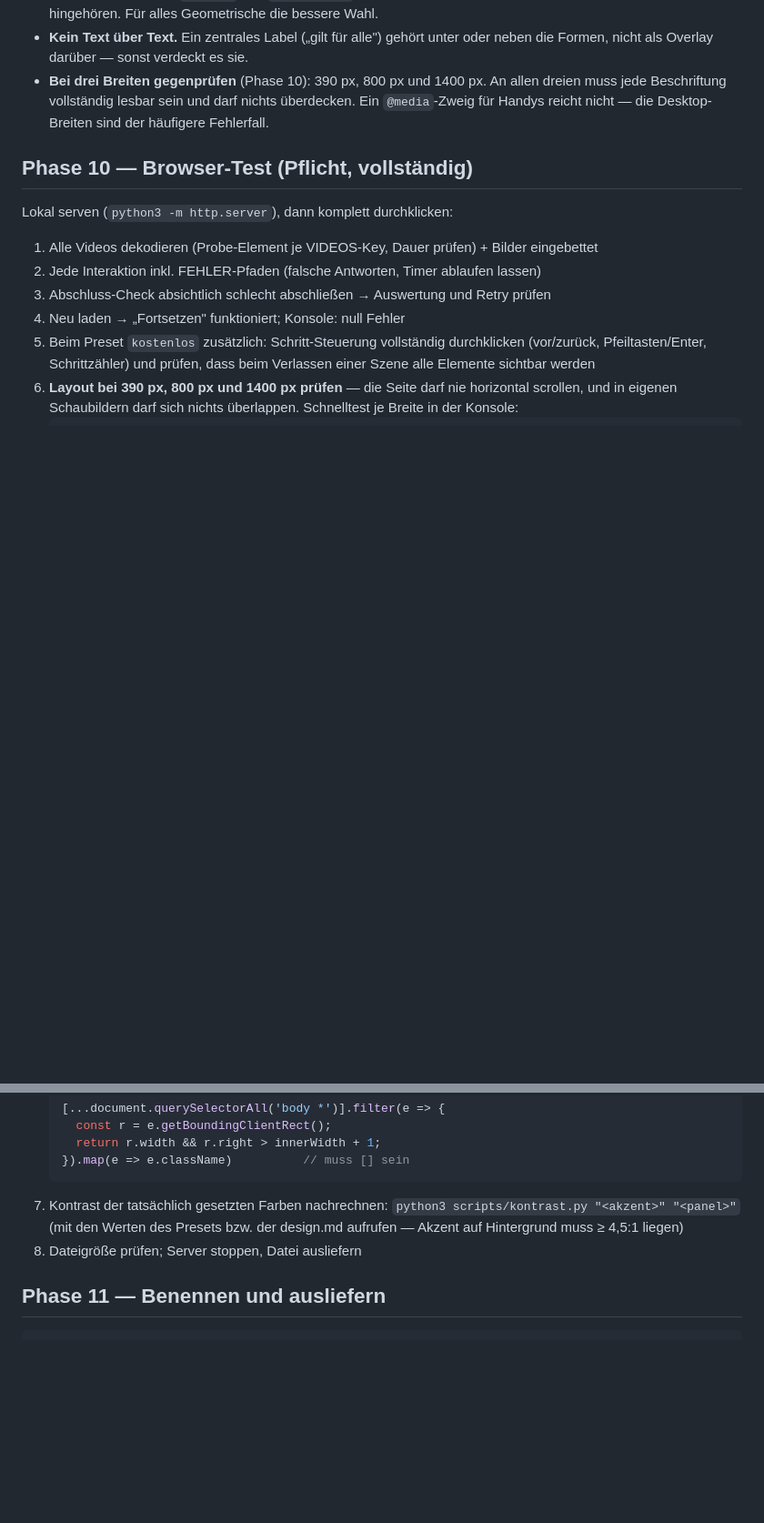
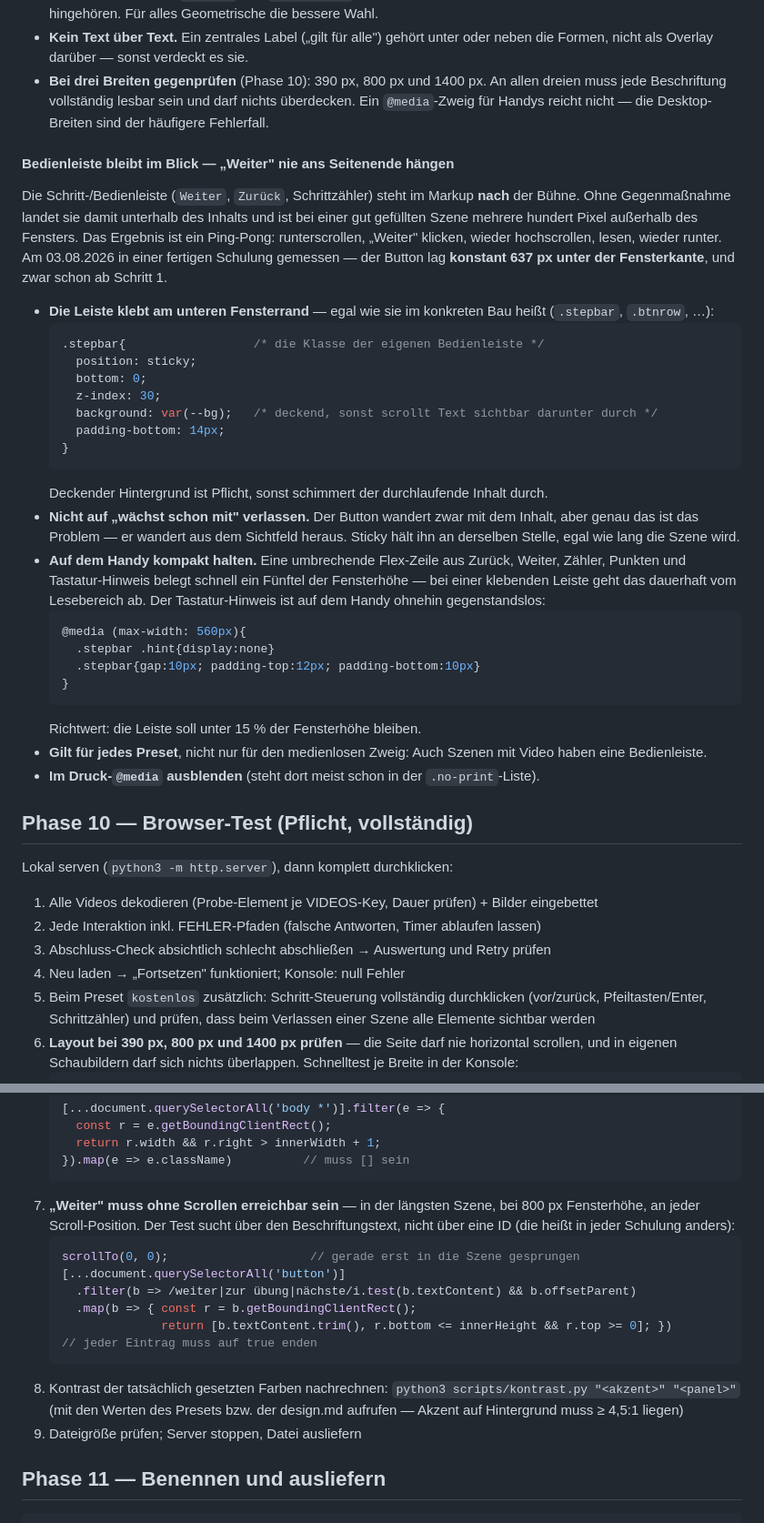
Before and after one commit to Audiojoy72/SmartCon-Kurse, a Markdown page: skill/schulung/SKILL.md, 2 parts joined by grey strips. Shown at 91% size. Rendered like a GitHub page; blank space fills up the shorter version.

Commit message:
docs(skill): keep the step bar in view instead of below the content
The control bar sits after the stage in the markup, so it ends up below
the content — in a finished training it was measured 637px past the
window edge, from step 1 onward, because the stage reserves its full
height up front. Reading meant scroll down, click Weiter, scroll back up,
read, scroll down again.

Sticky positioning fixes it: the bar stays at the bottom edge regardless
of scene length. Also documents keeping it compact on phones — an
unwrapped row of back/next/counter/dots/hint eats a fifth of the viewport
height, and the keyboard hint is meaningless there anyway.

The Phase 10 check looks the button up by its label, not by id: every
training names it differently (btnNext, btnweiter, btn-weiter, l1weiter).

Co-Authored-By: Claude Opus 5 (1M context) <noreply@anthropic.com>

````diff
--- a/skill/schulung/SKILL.md
+++ b/skill/schulung/SKILL.md
@@ -536,6 +536,45 @@ verrutscht bei jeder anderen — Kreise driften auseinander, Beschriftungen lege
   Ein `@media`-Zweig für Handys reicht nicht — die Desktop-Breiten sind der häufigere
   Fehlerfall.
 
+#### Bedienleiste bleibt im Blick — „Weiter" nie ans Seitenende hängen
+
+Die Schritt-/Bedienleiste (`Weiter`, `Zurück`, Schrittzähler) steht im Markup **nach**
+der Bühne. Ohne Gegenmaßnahme landet sie damit unterhalb des Inhalts und ist bei einer
+gut gefüllten Szene mehrere hundert Pixel außerhalb des Fensters. Das Ergebnis ist ein
+Ping-Pong: runterscrollen, „Weiter" klicken, wieder hochscrollen, lesen, wieder runter.
+Am 03.08.2026 in einer fertigen Schulung gemessen — der Button lag **konstant 637 px
+unter der Fensterkante**, und zwar schon ab Schritt 1.
+
+- **Die Leiste klebt am unteren Fensterrand** — egal wie sie im konkreten Bau heißt
+  (`.stepbar`, `.btnrow`, …):
+  ```css
+  .stepbar{                  /* die Klasse der eigenen Bedienleiste */
+    position: sticky;
+    bottom: 0;
+    z-index: 30;
+    background: var(--bg);   /* deckend, sonst scrollt Text sichtbar darunter durch */
+    padding-bottom: 14px;
+  }
+  ```
+  Deckender Hintergrund ist Pflicht, sonst schimmert der durchlaufende Inhalt durch.
+- **Nicht auf „wächst schon mit" verlassen.** Der Button wandert zwar mit dem Inhalt,
+  aber genau das ist das Problem — er wandert aus dem Sichtfeld heraus. Sticky hält ihn
+  an derselben Stelle, egal wie lang die Szene wird.
+- **Auf dem Handy kompakt halten.** Eine umbrechende Flex-Zeile aus Zurück, Weiter,
+  Zähler, Punkten und Tastatur-Hinweis belegt schnell ein Fünftel der Fensterhöhe —
+  bei einer klebenden Leiste geht das dauerhaft vom Lesebereich ab. Der Tastatur-Hinweis
+  ist auf dem Handy ohnehin gegenstandslos:
+  ```css
+  @media (max-width: 560px){
+    .stepbar .hint{display:none}
+    .stepbar{gap:10px; padding-top:12px; padding-bottom:10px}
+  }
+  ```
+  Richtwert: die Leiste soll unter 15 % der Fensterhöhe bleiben.
+- **Gilt für jedes Preset**, nicht nur für den medienlosen Zweig: Auch Szenen mit Video
+  haben eine Bedienleiste.
+- **Im Druck-`@media` ausblenden** (steht dort meist schon in der `.no-print`-Liste).
+
 ## Phase 10 — Browser-Test (Pflicht, vollständig)
 
 Lokal serven (`python3 -m http.server`), dann komplett durchklicken:
@@ -555,10 +594,21 @@ Lokal serven (`python3 -m http.server`), dann komplett durchklicken:
      return r.width && r.right > innerWidth + 1;
    }).map(e => e.className)          // muss [] sein
    ```
-7. Kontrast der tatsächlich gesetzten Farben nachrechnen:
+7. **„Weiter" muss ohne Scrollen erreichbar sein** — in der längsten Szene, bei 800 px
+   Fensterhöhe, an jeder Scroll-Position. Der Test sucht über den Beschriftungstext,
+   nicht über eine ID (die heißt in jeder Schulung anders):
+   ```js
+   scrollTo(0, 0);                    // gerade erst in die Szene gesprungen
+   [...document.querySelectorAll('button')]
+     .filter(b => /weiter|zur übung|nächste/i.test(b.textContent) && b.offsetParent)
+     .map(b => { const r = b.getBoundingClientRect();
+                 return [b.textContent.trim(), r.bottom <= innerHeight && r.top >= 0]; })
+   // jeder Eintrag muss auf true enden
+   ```
+8. Kontrast der tatsächlich gesetzten Farben nachrechnen:
    `python3 scripts/kontrast.py "<akzent>" "<panel>"` (mit den Werten des Presets bzw.
    der design.md aufrufen — Akzent auf Hintergrund muss ≥ 4,5:1 liegen)
-8. Dateigröße prüfen; Server stoppen, Datei ausliefern
+9. Dateigröße prüfen; Server stoppen, Datei ausliefern
 
 ## Phase 11 — Benennen und ausliefern
 
````
